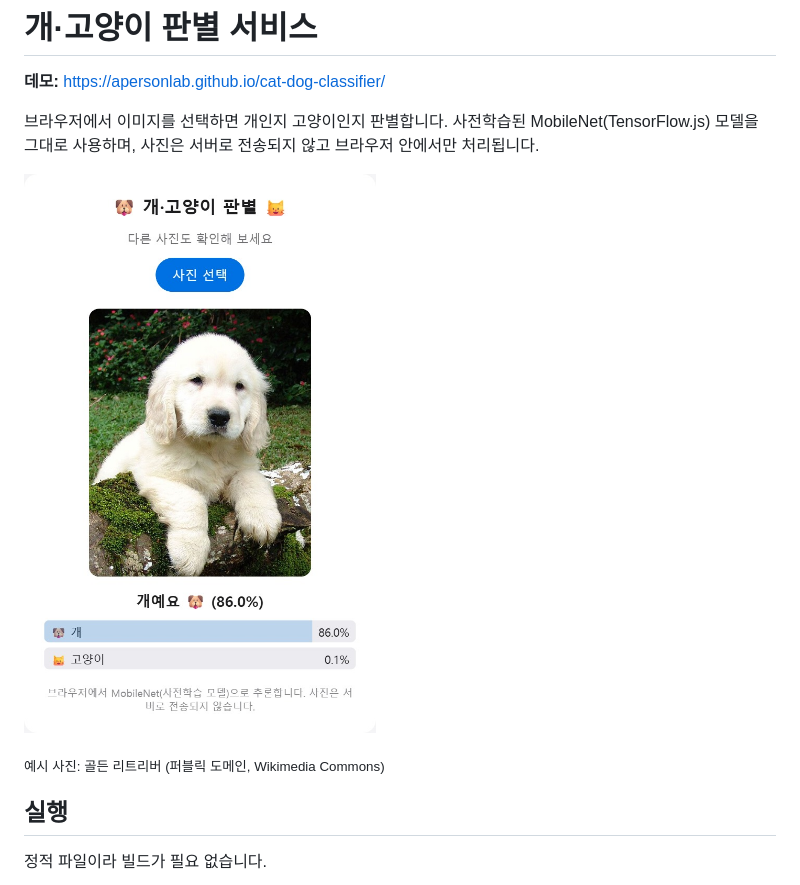
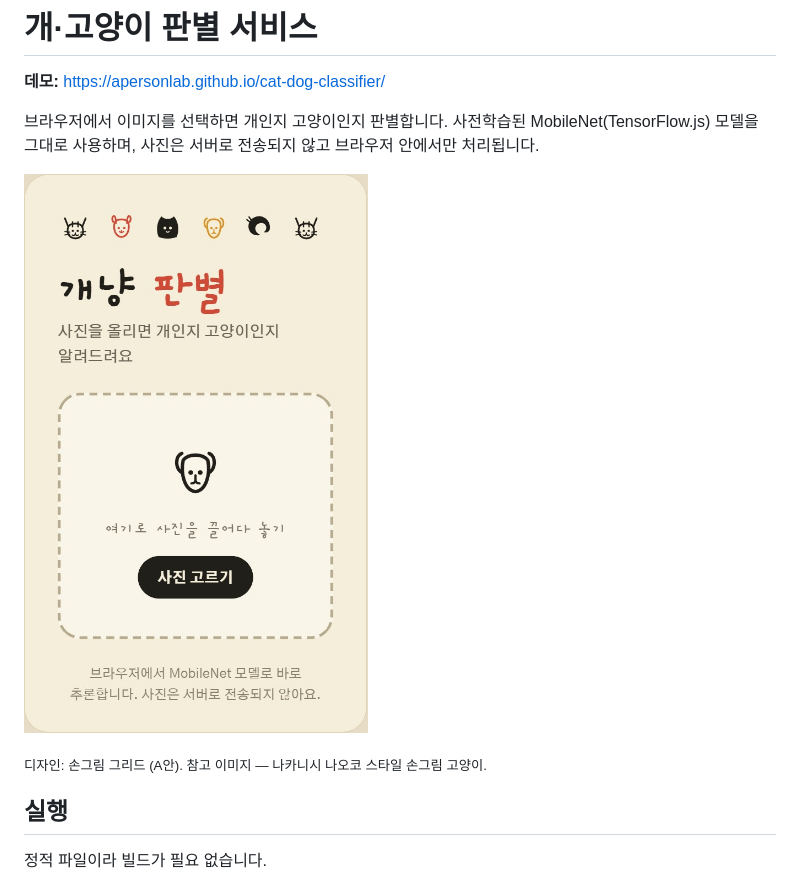
Before and after one commit to apersonlab/cat-dog-classifier, a Markdown page: README.md, the part around the change. Rendered like a GitHub page; pictures changed too: docs/screenshot.jpg.

```diff
--- a/README.md
+++ b/README.md
@@ -8,7 +8,7 @@ MobileNet(TensorFlow.js) 모델을 그대로 사용하며, 사진은 서버로
 
 ![스크린샷](docs/screenshot.jpg)
 
-<sub>예시 사진: 골든 리트리버 (퍼블릭 도메인, Wikimedia Commons)</sub>
+<sub>디자인: 손그림 그리드 (A안). 참고 이미지 — 나카니시 나오코 스타일 손그림 고양이.</sub>
 
 ## 실행
 
```
Also changed, not shown: 4 other files.
